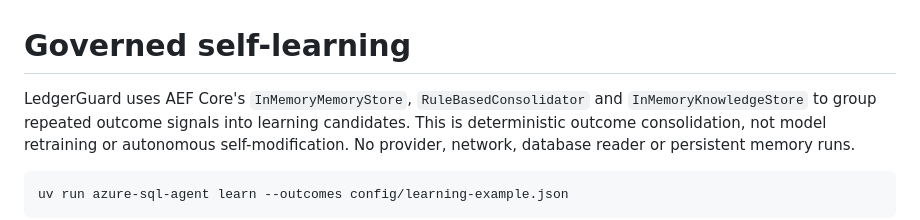
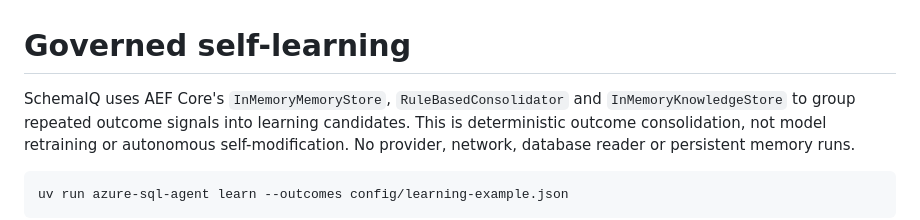
Before and after one commit to AndrewGoodson/sqliq, a Markdown page: docs/learning.md, the part around the change. Drawn GitHub-style.

```diff
--- a/docs/learning.md
+++ b/docs/learning.md
@@ -1,6 +1,6 @@
 # Governed self-learning
 
-LedgerGuard uses AEF Core's `InMemoryMemoryStore`, `RuleBasedConsolidator` and
+SchemaIQ uses AEF Core's `InMemoryMemoryStore`, `RuleBasedConsolidator` and
 `InMemoryKnowledgeStore` to group repeated outcome signals into learning candidates.
 This is deterministic outcome consolidation, not model retraining or autonomous
 self-modification. No provider, network, database reader or persistent memory runs.
```
Also changed, not shown: README.md (+3 -3 lines), docs/validation.md (+2 -2 lines), site/assets/ledgerguard-logo.png (deleted), site/assets/schemaiq-logo.png (added), 2 other files.
